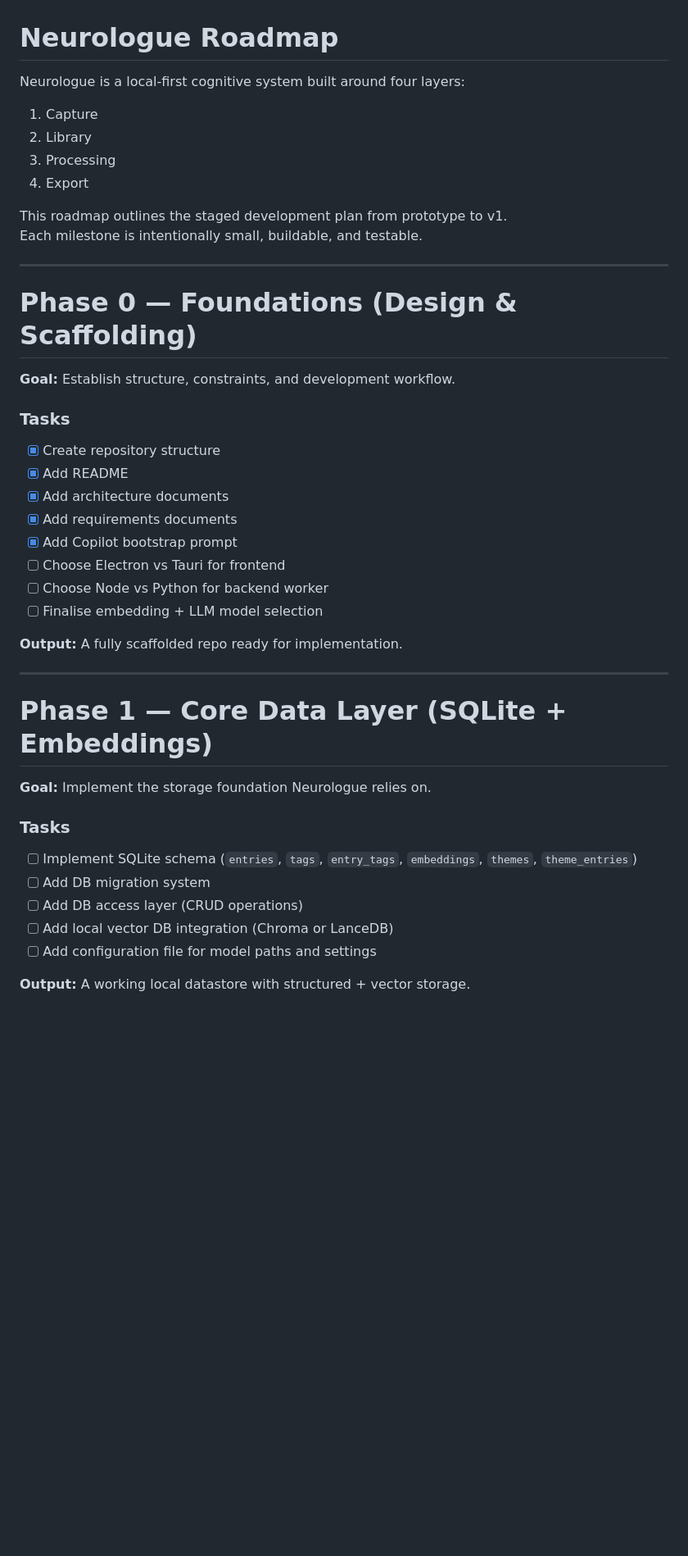
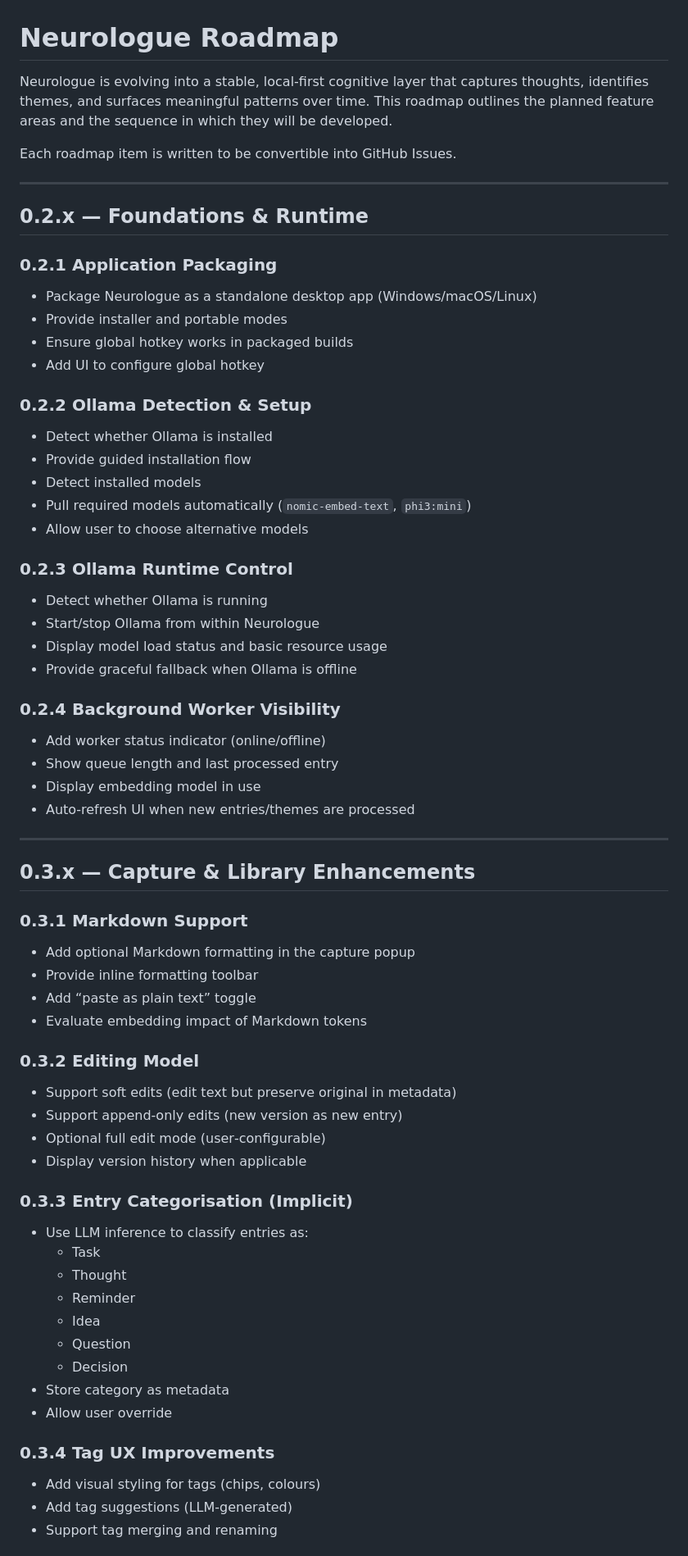
Before and after one commit to codebureau/neurologue, a Markdown page: ROADMAP.md, the part around one of its changes. Shown at 82% size. GitHub-like rendering; blank space fills up the shorter version.

```diff
--- a/ROADMAP.md
+++ b/ROADMAP.md
@@ -1,43 +1,67 @@
 # Neurologue Roadmap
 
-Neurologue is a local‑first cognitive system built around four layers:
-1. Capture
-2. Library
-3. Processing
-4. Export
+Neurologue is evolving into a stable, local‑first cognitive layer that captures thoughts, identifies themes, and surfaces meaningful patterns over time. This roadmap outlines the planned feature areas and the sequence in which they will be developed.
 
-This roadmap outlines the staged development plan from prototype to v1.
-Each milestone is intentionally small, buildable, and testable.
+Each roadmap item is written to be convertible into GitHub Issues.
 
 ---
 
-# Phase 0 — Foundations (Design & Scaffolding)
+## 0.2.x — Foundations & Runtime
 
-**Goal:** Establish structure, constraints, and development workflow.
+### 0.2.1 Application Packaging
+- Package Neurologue as a standalone desktop app (Windows/macOS/Linux)
+- Provide installer and portable modes
+- Ensure global hotkey works in packaged builds
+- Add UI to configure global hotkey
 
-### Tasks
-- [x] Create repository structure
-- [x] Add README
-- [x] Add architecture documents
-- [x] Add requirements documents
-- [x] Add Copilot bootstrap prompt
-- [ ] Choose Electron vs Tauri for frontend
-- [ ] Choose Node vs Python for backend worker
-- [ ] Finalise embedding + LLM model selection
+### 0.2.2 Ollama Detection & Setup
+- Detect whether Ollama is installed
+- Provide guided installation flow
+- Detect installed models
+- Pull required models automatically (`nomic-embed-text`, `phi3:mini`)
+- Allow user to choose alternative models
 
-**Output:** A fully scaffolded repo ready for implementation.
+### 0.2.3 Ollama Runtime Control
+- Detect whether Ollama is running
+- Start/stop Ollama from within Neurologue
+- Display model load status and basic resource usage
+- Provide graceful fallback when Ollama is offline
+
+### 0.2.4 Background Worker Visibility
+- Add worker status indicator (online/offline)
+- Show queue length and last processed entry
+- Display embedding model in use
+- Auto‑refresh UI when new entries/themes are processed
 
 ---
 
-# Phase 1 — Core Data Layer (SQLite + Embeddings)
+## 0.3.x — Capture & Library Enhancements
 
-**Goal:** Implement the storage foundation Neurologue relies on.
+### 0.3.1 Markdown Support
+- Add optional Markdown formatting in the capture popup
+- Provide inline formatting toolbar
+- Add “paste as plain text” toggle
+- Evaluate embedding impact of Markdown tokens
 
-### Tasks
-- [ ] Implement SQLite schema (`entries`, `tags`, `entry_tags`, `embeddings`, `themes`, `theme_entries`)
-- [ ] Add DB migration system
-- [ ] Add DB access layer (CRUD operations)
-- [ ] Add local vector DB integration (Chroma or LanceDB)
-- [ ] Add configuration file for model paths and settings
+### 0.3.2 Editing Model
+- Support soft edits (edit text but preserve original in metadata)
+- Support append‑only edits (new version as new entry)
+- Optional full edit mode (user‑configurable)
+- Display version history when applicable
 
-**Output:** A working local datastore with structured + vector storage.
+### 0.3.3 Entry Categorisation (Implicit)
+- Use LLM inference to classify entries as:
+  - Task
+  - Thought
+  - Reminder
+  - Idea
+  - Question
+  - Decision
+- Store category as metadata
+- Allow user override
+
+### 0.3.4 Tag UX Improvements
+- Add visual styling for tags (chips, colours)
+- Add tag suggestions (LLM‑generated)
+- Support tag merging and renaming
+
```
Also changed, not shown: other parts of ROADMAP.md (+69 -49 lines).
